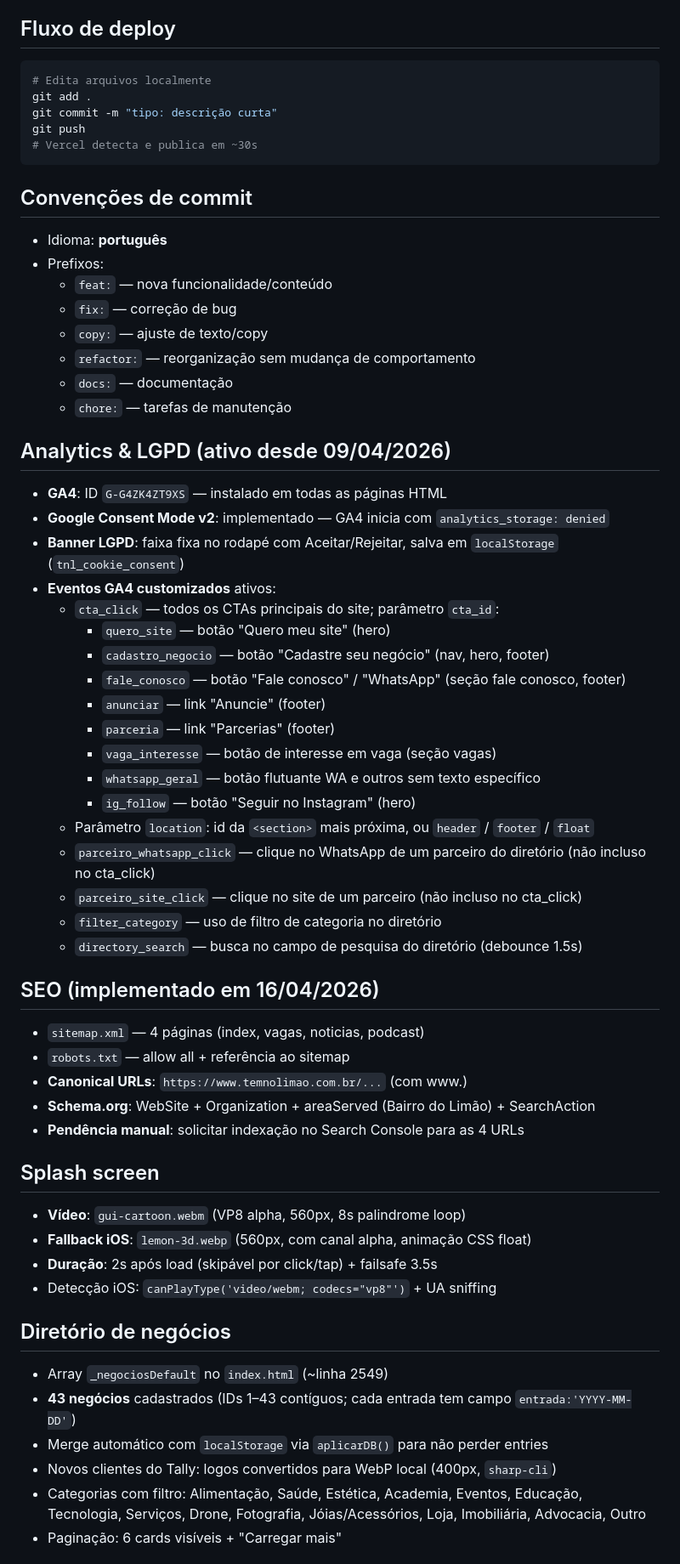
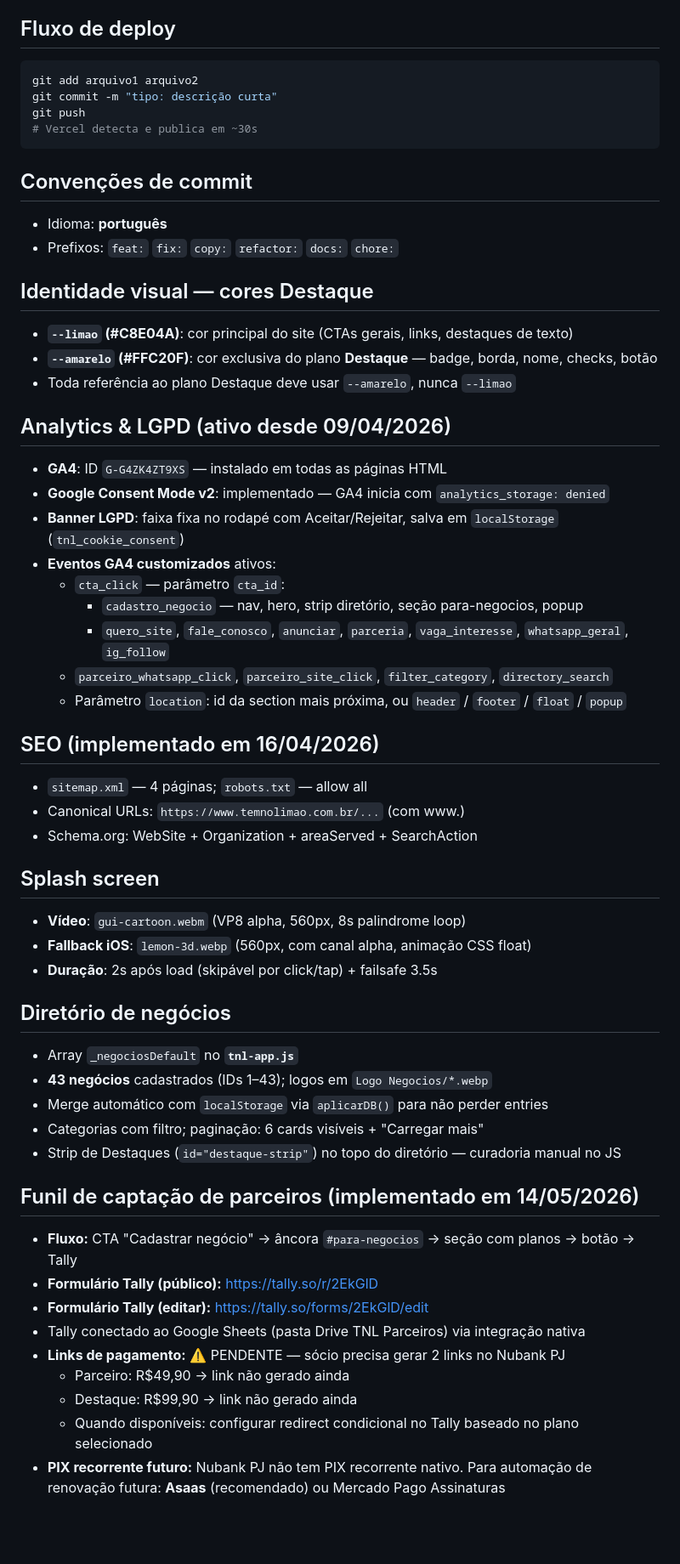
Before and after one commit to renatoamatos88-lang/temnolimao-site, a Markdown page: CLAUDE.md, the part around one of its changes. Shown at 85% size. Rendered like a GitHub page; blank space fills up the shorter version.

````diff
--- a/CLAUDE.md
+++ b/CLAUDE.md
@@ -25,8 +27,7 @@ Publicado em **www.temnolimao.com.br**.
 
 ## Fluxo de deploy
 ```bash
-# Edita arquivos localmente
-git add .
+git add arquivo1 arquivo2
 git commit -m "tipo: descrição curta"
 git push
 # Vercel detecta e publica em ~30s
@@ -34,51 +35,49 @@ git push
 
 ## Convenções de commit
 - Idioma: **português**
-- Prefixos:
-  - `feat:` — nova funcionalidade/conteúdo
-  - `fix:` — correção de bug
-  - `copy:` — ajuste de texto/copy
-  - `refactor:` — reorganização sem mudança de comportamento
-  - `docs:` — documentação
-  - `chore:` — tarefas de manutenção
+- Prefixos: `feat:` `fix:` `copy:` `refactor:` `docs:` `chore:`
+
+## Identidade visual — cores Destaque
+- **`--limao` (#C8E04A)**: cor principal do site (CTAs gerais, links, destaques de texto)
+- **`--amarelo` (#FFC20F)**: cor exclusiva do plano **Destaque** — badge, borda, nome, checks, botão
+- Toda referência ao plano Destaque deve usar `--amarelo`, nunca `--limao`
 
 ## Analytics & LGPD (ativo desde 09/04/2026)
 - **GA4**: ID `G-G4ZK4ZT9XS` — instalado em todas as páginas HTML
 - **Google Consent Mode v2**: implementado — GA4 inicia com `analytics_storage: denied`
 - **Banner LGPD**: faixa fixa no rodapé com Aceitar/Rejeitar, salva em `localStorage` (`tnl_cookie_consent`)
 - **Eventos GA4 customizados** ativos:
-  - `cta_click` — todos os CTAs principais do site; parâmetro `cta_id`:
-    - `quero_site` — botão "Quero meu site" (hero)
-    - `cadastro_negocio` — botão "Cadastre seu negócio" (nav, hero, footer)
-    - `fale_conosco` — botão "Fale conosco" / "WhatsApp" (seção fale conosco, footer)
-    - `anunciar` — link "Anuncie" (footer)
-    - `parceria` — link "Parcerias" (footer)
-    - `vaga_interesse` — botão de interesse em vaga (seção vagas)
-    - `whatsapp_geral` — botão flutuante WA e outros sem texto específico
-    - `ig_follow` — botão "Seguir no Instagram" (hero)
-  - Parâmetro `location`: id da `<section>` mais próxima, ou `header` / `footer` / `float`
-  - `parceiro_whatsapp_click` — clique no WhatsApp de um parceiro do diretório (não incluso no cta_click)
-  - `parceiro_site_click` — clique no site de um parceiro (não incluso no cta_click)
-  - `filter_category` — uso de filtro de categoria no diretório
-  - `directory_search` — busca no campo de pesquisa do diretório (debounce 1.5s)
+  - `cta_click` — parâmetro `cta_id`:
+    - `cadastro_negocio` — nav, hero, strip diretório, seção para-negocios, popup
+    - `quero_site`, `fale_conosco`, `anunciar`, `parceria`, `vaga_interesse`, `whatsapp_geral`, `ig_follow`
+  - `parceiro_whatsapp_click`, `parceiro_site_click`, `filter_category`, `directory_search`
+  - Parâmetro `location`: id da section mais próxima, ou `header` / `footer` / `float` / `popup`
 
 ## SEO (implementado em 16/04/2026)
-- `sitemap.xml` — 4 páginas (index, vagas, noticias, podcast)
-- `robots.txt` — allow all + referência ao sitemap
-- **Canonical URLs**: `https://www.temnolimao.com.br/...` (com www.)
-- **Schema.org**: WebSite + Organization + areaServed (Bairro do Limão) + SearchAction
-- **Pendência manual**: solicitar indexação no Search Console para as 4 URLs
+- `sitemap.xml` — 4 páginas; `robots.txt` — allow all
+- Canonical URLs: `https://www.temnolimao.com.br/...` (com www.)
+- Schema.org: WebSite + Organization + areaServed + SearchAction
 
 ## Splash screen
 - **Vídeo**: `gui-cartoon.webm` (VP8 alpha, 560px, 8s palindrome loop)
 - **Fallback iOS**: `lemon-3d.webp` (560px, com canal alpha, animação CSS float)
 - **Duração**: 2s após load (skipável por click/tap) + failsafe 3.5s
-- Detecção iOS: `canPlayType('video/webm; codecs="vp8"')` + UA sniffing
 
 ## Diretório de negócios
-- Array `_negociosDefault` no `index.html` (~linha 2549)
-- **43 negócios** cadastrados (IDs 1–43 contíguos; cada entrada tem campo `entrada:'YYYY-MM-DD'`)
+- Array `_negociosDefault` no **`tnl-app.js`**
+- **43 negócios** cadastrados (IDs 1–43); logos em `Logo Negocios/*.webp`
 - Merge automático com `localStorage` via `aplicarDB()` para não perder entries
-- Novos clientes do Tally: logos convertidos para WebP local (400px, `sharp-cli`)
-- Categorias com filtro: Alimentação, Saúde, Estética, Academia, Eventos, Educação, Tecnologia, Serviços, Drone, Fotografia, Jóias/Acessórios, Loja, Imobiliária, Advocacia, Outro
-- Paginação: 6 cards visíveis + "Carregar mais"
+- Categorias com filtro; paginação: 6 cards visíveis + "Carregar mais"
+- Strip de Destaques (`id="destaque-strip"`) no topo do diretório — curadoria manual no JS
+
+## Funil de captação de parceiros (implementado em 14/05/2026)
+- **Fluxo:** CTA "Cadastrar negócio" → âncora `#para-negocios` → seção com planos → botão → Tally
+- **Formulário Tally (público):** https://tally.so/r/2EkGlD
+- **Formulário Tally (editar):** https://tally.so/forms/2EkGlD/edit
+- Tally conectado ao Google Sheets (pasta Drive TNL Parceiros) via integração nativa
+- **Links de pagamento:** ⚠️ PENDENTE — sócio precisa gerar 2 links no Nubank PJ
+  - Parceiro: R$49,90 → link não gerado ainda
+  - Destaque: R$99,90 → link não gerado ainda
+  - Quando disponíveis: configurar redirect condicional no Tally baseado no plano selecionado
+- **PIX recorrente futuro:** Nubank PJ não tem PIX recorrente nativo. Para automação de renovação futura: **Asaas** (recomendado) ou Mercado Pago Assinaturas
+
````
Also changed, not shown: other parts of CLAUDE.md (+89 -133 lines), docs/DECISOES-PRODUTO.md (+40 -13 lines).
